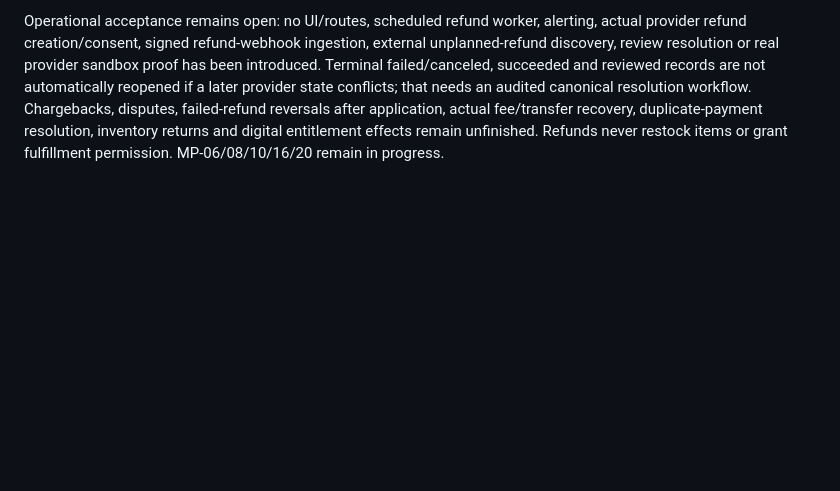
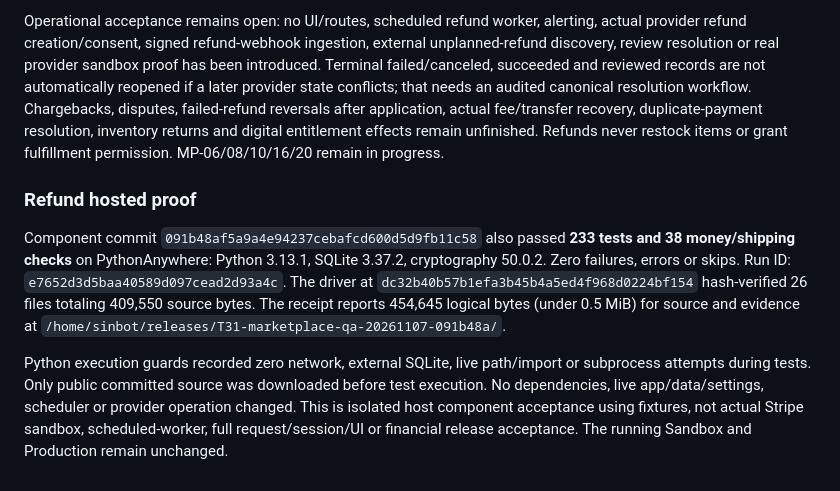
Before and after one commit to sinbot777/neonrest, a Markdown page: MARKETPLACE-FOUNDATIONS.md, the part around the change. GitHub-like rendering; blank space fills up the shorter version.

Commit message:
Record passing PythonAnywhere refund rehearsal and open integration gates

```diff
--- a/MARKETPLACE-FOUNDATIONS.md
+++ b/MARKETPLACE-FOUNDATIONS.md
@@ -615,3 +615,21 @@ canonical resolution workflow. Chargebacks, disputes, failed-refund reversals af
 application, actual fee/transfer recovery, duplicate-payment resolution, inventory
 returns and digital entitlement effects remain unfinished. Refunds never restock
 items or grant fulfillment permission. MP-06/08/10/16/20 remain in progress.
+
+### Refund hosted proof
+
+Component commit `091b48af5a9a4e94237cebafcd600d5d9fb11c58` also passed
+**233 tests and 38 money/shipping checks** on PythonAnywhere: Python 3.13.1,
+SQLite 3.37.2, cryptography 50.0.2. Zero failures, errors or skips.
+Run ID: `e7652d3d5baa40589d097cead2d93a4c`.
+The driver at `dc32b40b57b1efa3b45b4a5ed4f968d0224bf154` hash-verified
+26 files totaling 409,550 source bytes. The receipt reports 454,645 logical bytes
+(under 0.5 MiB) for source and evidence at
+`/home/sinbot/releases/T31-marketplace-qa-20261107-091b48a/`.
+
+Python execution guards recorded zero network, external SQLite, live path/import
+or subprocess attempts during tests. Only public committed source was downloaded
+before test execution. No dependencies, live app/data/settings, scheduler or
+provider operation changed. This is isolated host component acceptance using
+fixtures, not actual Stripe sandbox, scheduled-worker, full request/session/UI or
+financial release acceptance. The running Sandbox and Production remain unchanged.
```
